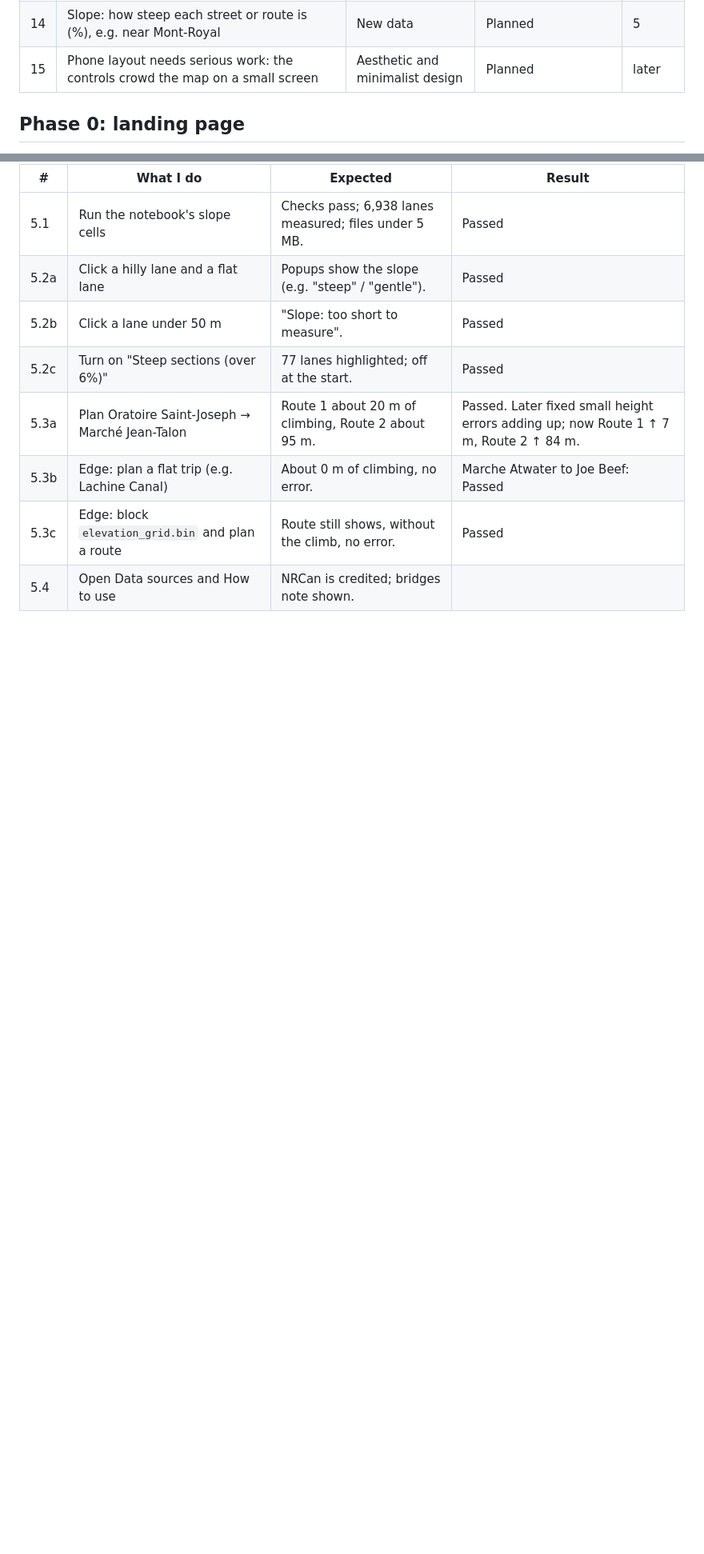
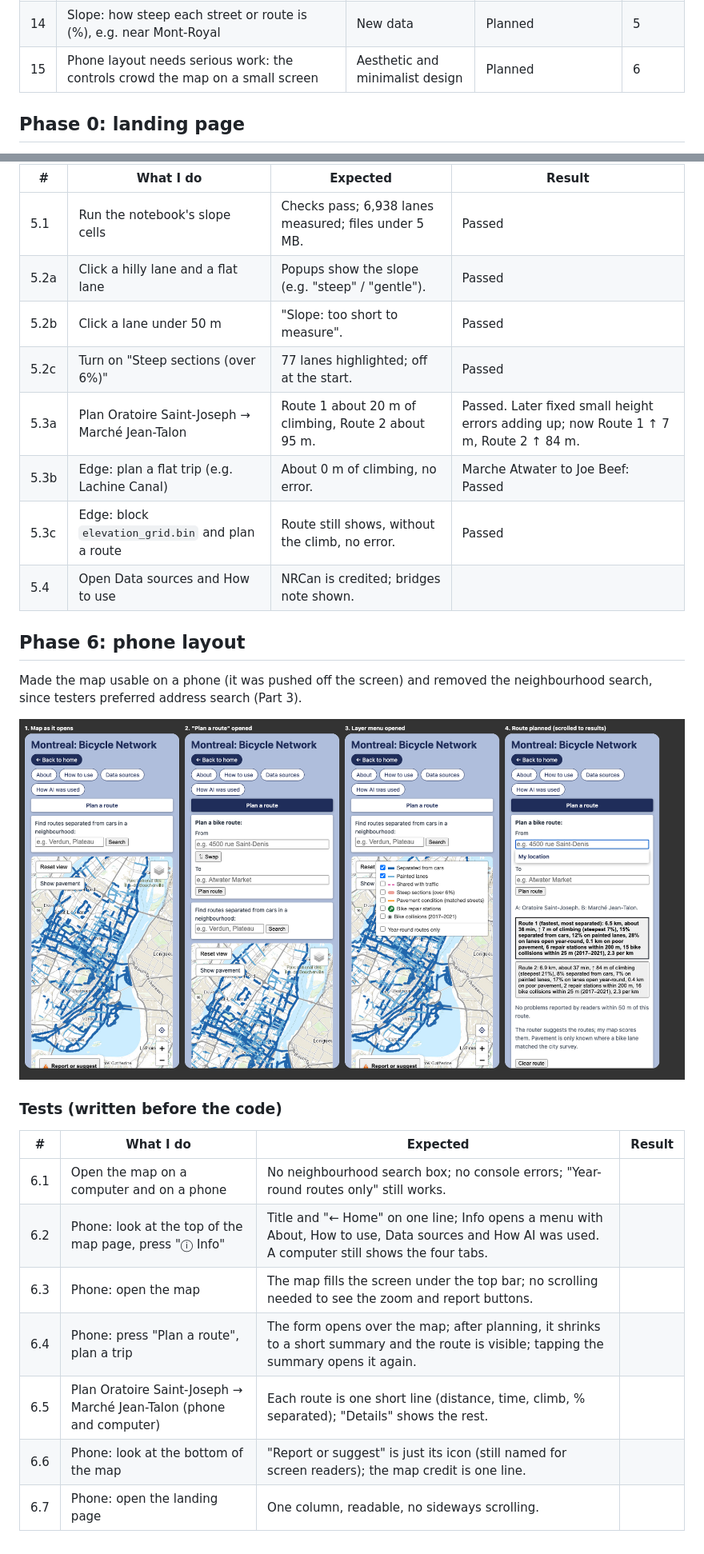
Before and after one commit to Destinbb/GEOG464, a Markdown page: README.md, 2 parts joined by grey strips. Shown at 80% size. Drawn GitHub-style; pictures changed too: images/phase6-before-phone.png (added); blank space fills up the shorter version.

Commit message:
improved phone layout

```diff
--- a/README.md
+++ b/README.md
@@ -221,7 +221,7 @@ A review of my map against Nielsen's 10 usability heuristics found that my map's
 | 12 | Enter in the To box plans the route | Flexibility and efficiency | Done already (the route boxes are a form) | – |
 | 13 | Collision data: how many collisions lie along each route | New data | Planned | 4 |
 | 14 | Slope: how steep each street or route is (%), e.g. near Mont-Royal | New data | Planned | 5 |
-| 15 | Phone layout needs serious work: the controls crowd the map on a small screen | Aesthetic and minimalist design | Planned | later |
+| 15 | Phone layout needs serious work: the controls crowd the map on a small screen | Aesthetic and minimalist design | Planned | 6 |
 
 ## Phase 0: landing page
 The site now opens on a landing page (`site/index.html`) that says who the map is for, what it can do and how to read it, with buttons to the map. The map itself moved to `site/map.html`.
@@ -347,3 +347,19 @@ Adds how steep each bike lane is, a "Steep sections" layer, and the climb on eac
 | 5.3b | Edge: plan a flat trip (e.g. Lachine Canal) | About 0 m of climbing, no error. | Marche Atwater to Joe Beef: Passed|
 | 5.3c | Edge: block `elevation_grid.bin` and plan a route | Route still shows, without the climb, no error. | Passed|
 | 5.4 | Open Data sources and How to use | NRCan is credited; bridges note shown. | |
+
+## Phase 6: phone layout
+Made the map usable on a phone (it was pushed off the screen) and removed the neighbourhood search, since testers preferred address search (Part 3).
+
+![Before: the map on a phone](images/phase6-before-phone.png)
+
+### Tests (written before the code)
+| # | What I do | Expected | Result |
+| --- | --- | --- | --- |
+| 6.1 | Open the map on a computer and on a phone | No neighbourhood search box; no console errors; "Year-round routes only" still works. | |
+| 6.2 | Phone: look at the top of the map page, press "ⓘ Info" | Title and "← Home" on one line; Info opens a menu with About, How to use, Data sources and How AI was used. A computer still shows the four tabs. | |
+| 6.3 | Phone: open the map | The map fills the screen under the top bar; no scrolling needed to see the zoom and report buttons. | |
+| 6.4 | Phone: press "Plan a route", plan a trip | The form opens over the map; after planning, it shrinks to a short summary and the route is visible; tapping the summary opens it again. | |
+| 6.5 | Plan Oratoire Saint-Joseph → Marché Jean-Talon (phone and computer) | Each route is one short line (distance, time, climb, % separated); "Details" shows the rest. | |
+| 6.6 | Phone: look at the bottom of the map | "Report or suggest" is just its icon (still named for screen readers); the map credit is one line. | |
+| 6.7 | Phone: open the landing page | One column, readable, no sideways scrolling. | |
```
Also changed, not shown: 4 other files.
